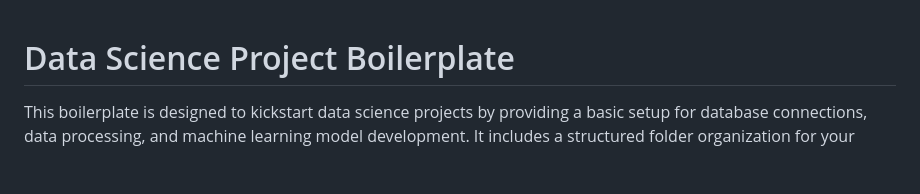
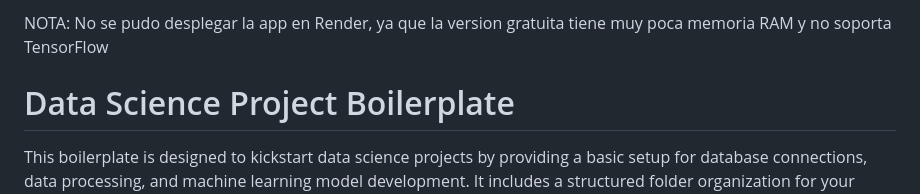
Before and after one commit to karenmdavilas/clasificador_digitos_DL_Flask, a Markdown page: README.md, the part around the change. Drawn GitHub-style; blank space fills up the shorter version.

Commit message:
Add note on Render deployment limitations
Added a note about deployment limitations on Render due to memory constraints.

```diff
--- a/README.md
+++ b/README.md
@@ -1,3 +1,6 @@
+NOTA: No se pudo desplegar la app en Render, ya que la version gratuita tiene muy poca memoria RAM y no soporta TensorFlow
+
+
 # Data Science Project Boilerplate
 
 This boilerplate is designed to kickstart data science projects by providing a basic setup for database connections, data processing, and machine learning model development. It includes a structured folder organization for your datasets and a set of pre-defined Python packages necessary for most data science tasks.
```
